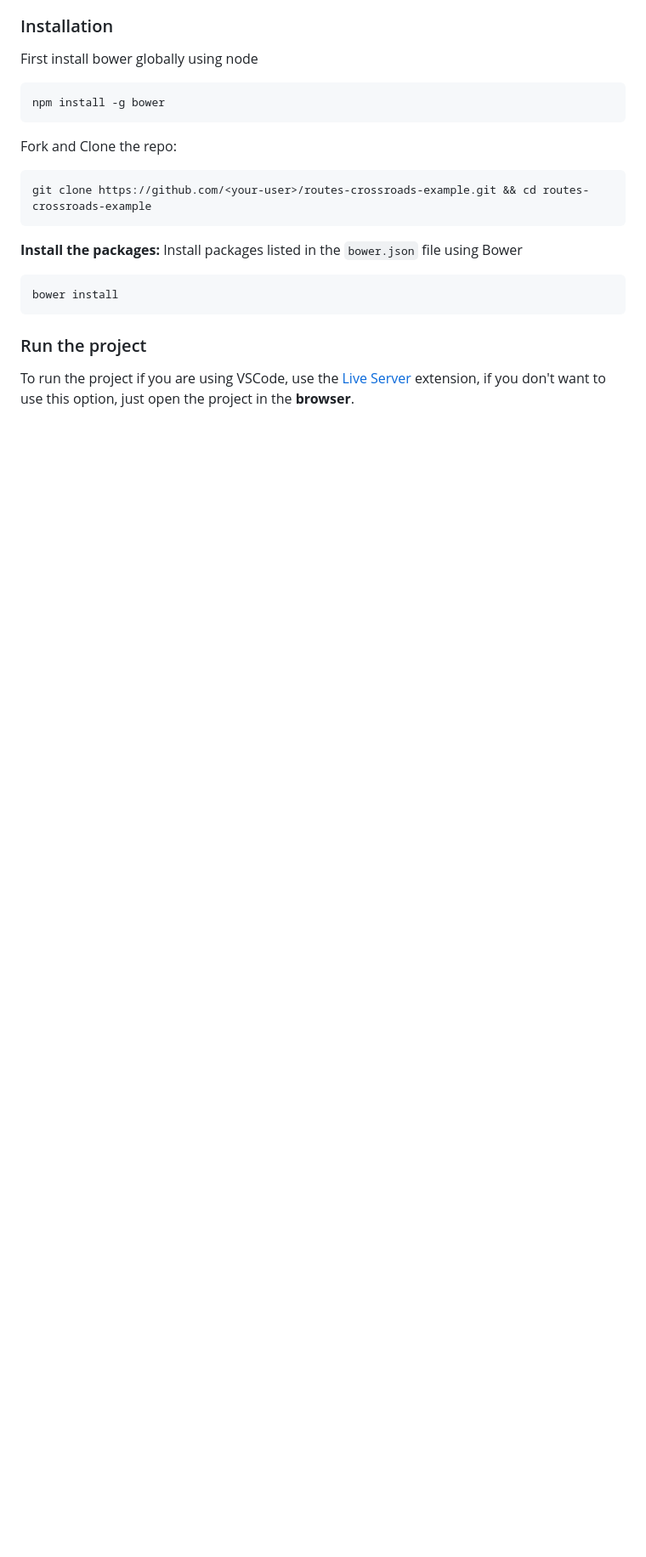
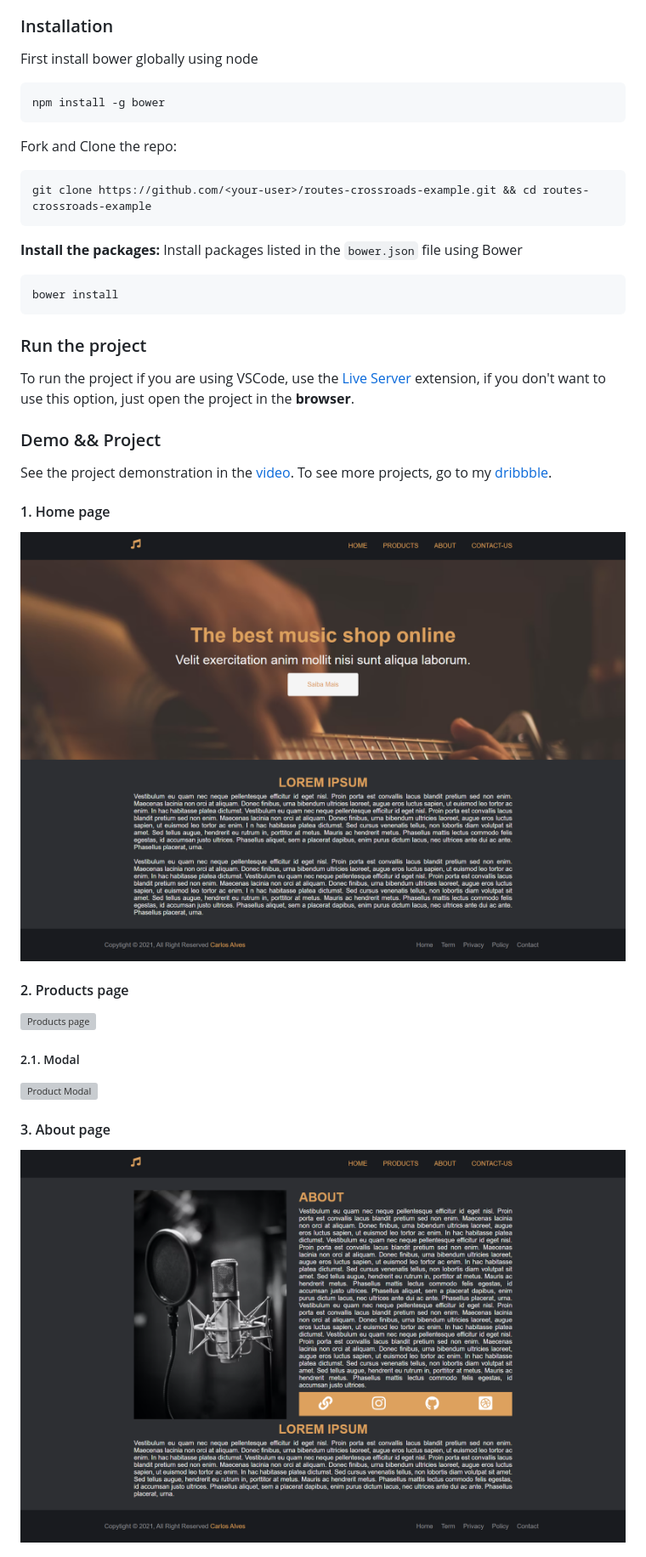
Before and after one commit to EuCarlos/routes-crossroads-music-shop, a Markdown page: README.md, the part around the change printed below. Shown: that part at 85% size. Drawn GitHub-style; pictures changed too: images/about.png (added), images/home.png (added); blank space fills up the shorter version; grey boxes are pictures that could not be loaded.

Commit message:
doc: Put images in README.md

```diff
--- a/README.md
+++ b/README.md
@@ -31,3 +31,18 @@ bower install
 
 ### Run the project
 To run the project if you are using VSCode, use the [Live Server](https://marketplace.visualstudio.com/items?itemName=ritwickdey.LiveServer) extension, if you don't want to use this option, just open the project in the **browser**.
+
+### Demo && Project
+See the project demonstration in the [video](). To see more projects, go to my [dribbble](https://dribbble.com/eucarlos).
+#### 1. Home page
+<img src="./images/home.png" alt="Home page" width="100%" />
+
+#### 2. Products page
+<img src="./images/products.png" alt="Products page" width="100%" />
+
+##### 2.1. Modal
+<img src="./images/products_modal.png" alt="Product Modal" width="100%" />
+
+#### 3. About page
+<img src="./images/about.png" alt="About page" width="100%" />
+
```
Also changed, not shown: other parts of README.md (+5 -0 lines), images/contact-us.png (added), 3 other files.
